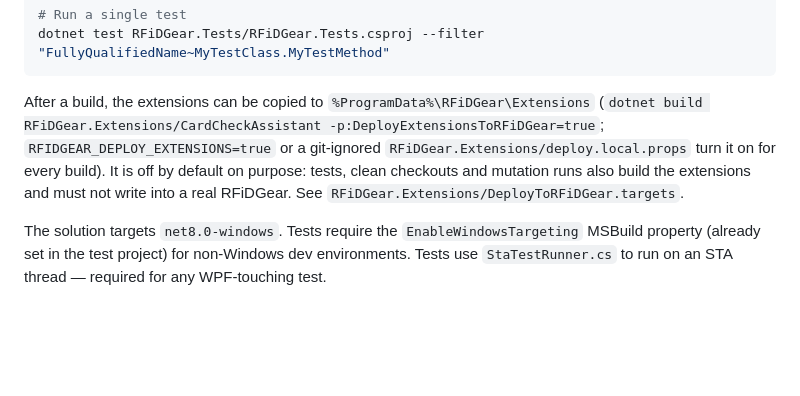
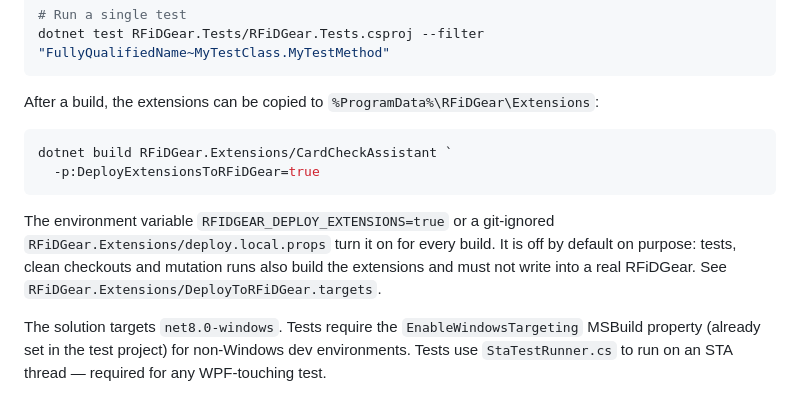
Before and after one commit to c3rebro/RFiDGear, a Markdown page: CLAUDE.md, the part around the change. GitHub-like rendering; blank space fills up the shorter version.

Commit message:
Wrap the new paragraph of CLAUDE.md to 80 columns
Codacy (markdownlint MD013): the paragraph about copying the extensions to RFiDGear was
one line of 487 characters. It is wrapped, and the command is in a block of its own.

Co-Authored-By: Claude Sonnet 5.5 <noreply@anthropic.com>

````diff
--- a/CLAUDE.md
+++ b/CLAUDE.md
@@ -20,7 +20,19 @@ dotnet test RFiDGear.Tests/RFiDGear.Tests.csproj
 dotnet test RFiDGear.Tests/RFiDGear.Tests.csproj --filter "FullyQualifiedName~MyTestClass.MyTestMethod"
 ```
 
-After a build, the extensions can be copied to `%ProgramData%\RFiDGear\Extensions` (`dotnet build RFiDGear.Extensions/CardCheckAssistant -p:DeployExtensionsToRFiDGear=true`; `RFIDGEAR_DEPLOY_EXTENSIONS=true` or a git-ignored `RFiDGear.Extensions/deploy.local.props` turn it on for every build). It is off by default on purpose: tests, clean checkouts and mutation runs also build the extensions and must not write into a real RFiDGear. See `RFiDGear.Extensions/DeployToRFiDGear.targets`.
+After a build, the extensions can be copied to
+`%ProgramData%\RFiDGear\Extensions`:
+
+```powershell
+dotnet build RFiDGear.Extensions/CardCheckAssistant `
+  -p:DeployExtensionsToRFiDGear=true
+```
+
+The environment variable `RFIDGEAR_DEPLOY_EXTENSIONS=true` or a git-ignored
+`RFiDGear.Extensions/deploy.local.props` turn it on for every build. It is off
+by default on purpose: tests, clean checkouts and mutation runs also build the
+extensions and must not write into a real RFiDGear. See
+`RFiDGear.Extensions/DeployToRFiDGear.targets`.
 
 The solution targets `net8.0-windows`. Tests require the `EnableWindowsTargeting` MSBuild property (already set in the test project) for non-Windows dev environments. Tests use `StaTestRunner.cs` to run on an STA thread — required for any WPF-touching test.
 
````
